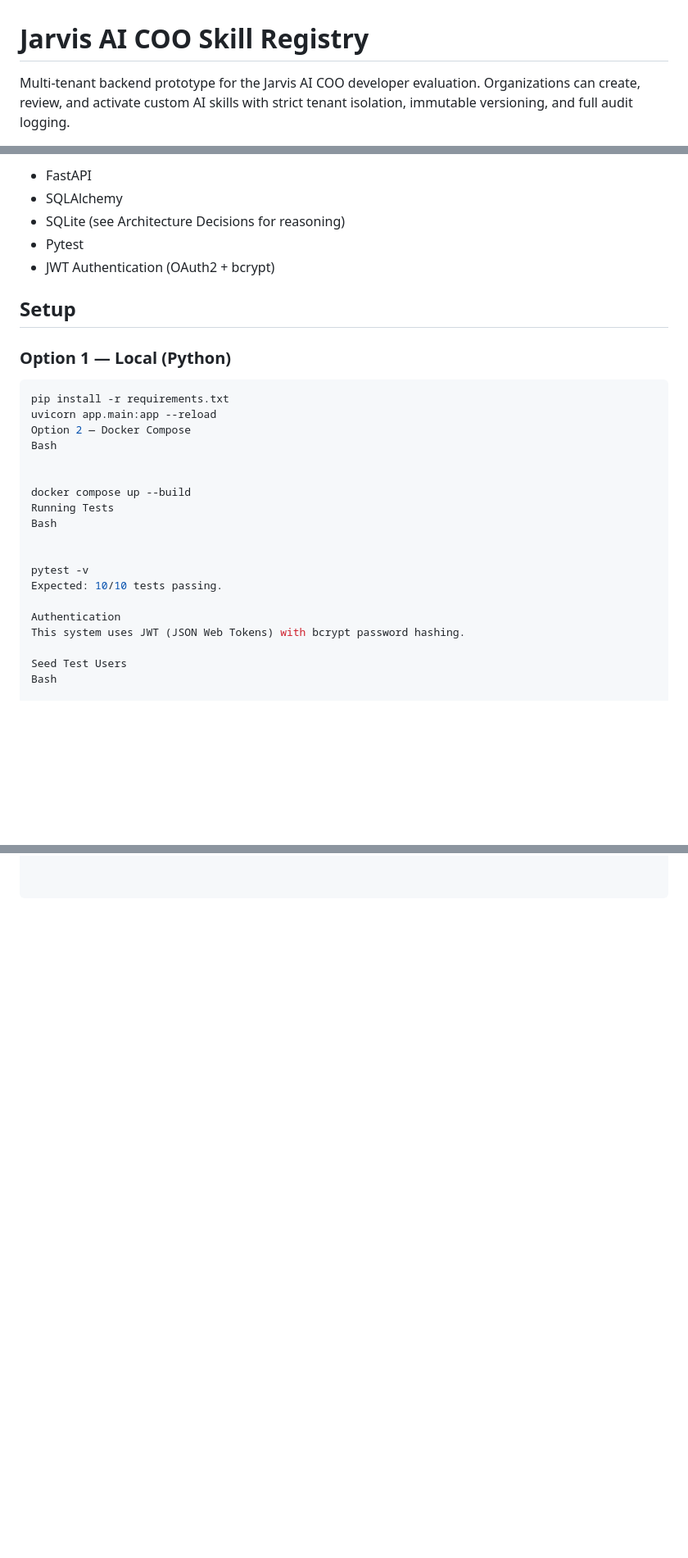
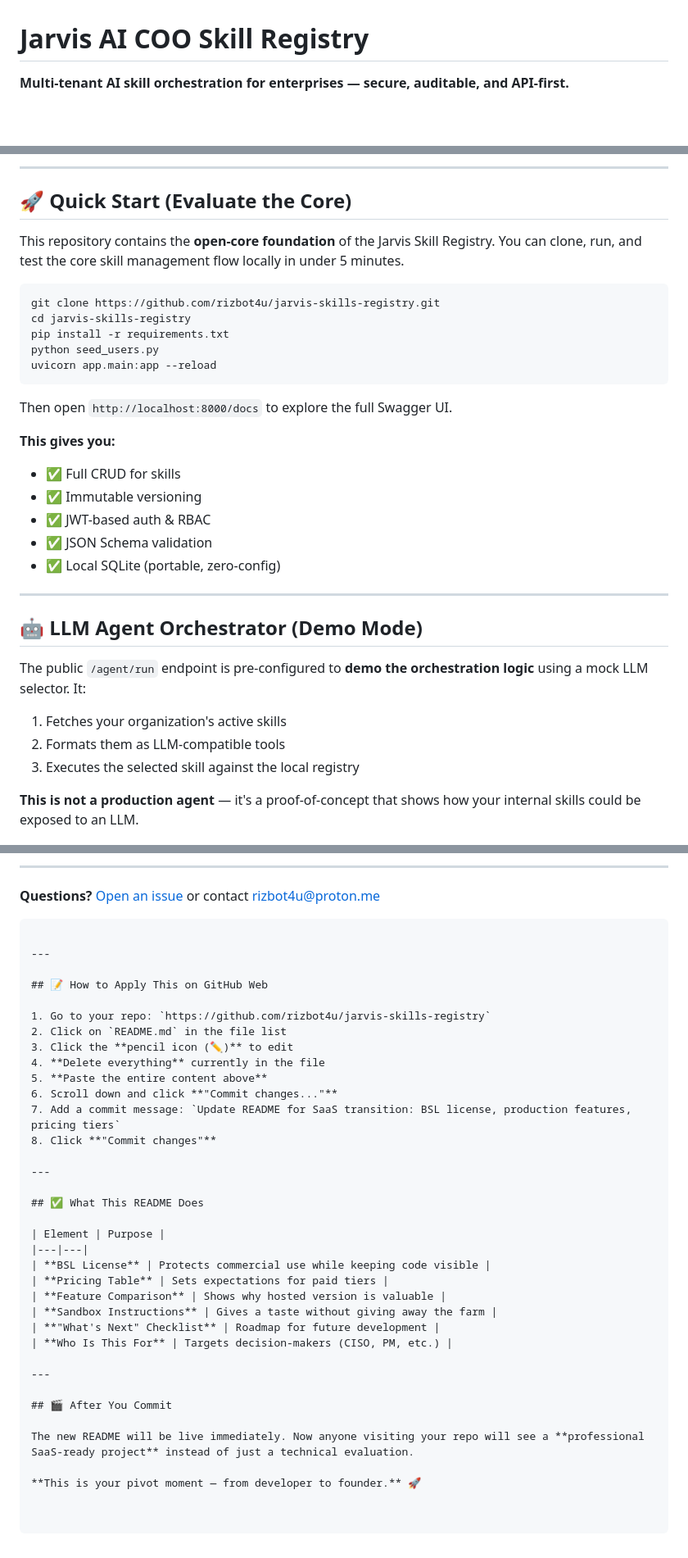
Before and after one commit to rizbot4u/jarvis-skills-registry, a Markdown page: README.md, 3 parts joined by grey strips. Shown at 82% size. Rendered like a GitHub page; blank space fills up the shorter version.

Commit message:
Revise README for SaaS transition and features
Updated the README to reflect the transition to a SaaS model, including BSL license, production features, and pricing tiers.

````diff
--- a/README.md
+++ b/README.md
@@ -1,4 +1,4 @@
 # Jarvis AI COO Skill Registry
 
-Multi-tenant backend prototype for the Jarvis AI COO developer evaluation. Organizations can create, review, and activate custom AI skills with strict tenant isolation, immutable versioning, and full audit logging.
+**Multi-tenant AI skill orchestration for enterprises — secure, auditable, and API-first.**
 
@@ -6,32 +7,35 @@ Multi-tenant backend prototype for the Jarvis AI COO developer evaluation. Organ
 
-- FastAPI
-- SQLAlchemy
-- SQLite (see Architecture Decisions for reasoning)
-- Pytest
-- JWT Authentication (OAuth2 + bcrypt)
+---
 
-## Setup
+## 🚀 Quick Start (Evaluate the Core)
 
-### Option 1 — Local (Python)
+This repository contains the **open-core foundation** of the Jarvis Skill Registry. You can clone, run, and test the core skill management flow locally in under 5 minutes.
 
 ```bash
+git clone https://github.com/rizbot4u/jarvis-skills-registry.git
+cd jarvis-skills-registry
 pip install -r requirements.txt
+python seed_users.py
 uvicorn app.main:app --reload
-Option 2 — Docker Compose
-Bash
+```
 
+Then open `http://localhost:8000/docs` to explore the full Swagger UI.
 
-docker compose up --build
-Running Tests
-Bash
+**This gives you:**
+- ✅ Full CRUD for skills
+- ✅ Immutable versioning
+- ✅ JWT-based auth & RBAC
+- ✅ JSON Schema validation
+- ✅ Local SQLite (portable, zero-config)
 
+---
 
-pytest -v
-Expected: 10/10 tests passing.
+## 🤖 LLM Agent Orchestrator (Demo Mode)
 
-Authentication
-This system uses JWT (JSON Web Tokens) with bcrypt password hashing.
+The public `/agent/run` endpoint is pre-configured to **demo the orchestration logic** using a mock LLM selector. It:
+1. Fetches your organization's active skills
+2. Formats them as LLM-compatible tools
+3. Executes the selected skill against the local registry
 
-Seed Test Users
-Bash
+**This is not a production agent** — it's a proof-of-concept that shows how your internal skills could be exposed to an LLM.
 
@@ -197,0 +175,38 @@ JSON
+---
+
+**Questions?** [Open an issue](https://github.com/rizbot4u/jarvis-skills-registry/issues) or contact [rizbot4u@proton.me](mailto:rizbot4u@proton.me)
+```
+
+---
+
+## 📝 How to Apply This on GitHub Web
+
+1. Go to your repo: `https://github.com/rizbot4u/jarvis-skills-registry`
+2. Click on `README.md` in the file list
+3. Click the **pencil icon (✏️)** to edit
+4. **Delete everything** currently in the file
+5. **Paste the entire content above**
+6. Scroll down and click **"Commit changes..."**
+7. Add a commit message: `Update README for SaaS transition: BSL license, production features, pricing tiers`
+8. Click **"Commit changes"**
+
+---
+
+## ✅ What This README Does
+
+| Element | Purpose |
+|---|---|
+| **BSL License** | Protects commercial use while keeping code visible |
+| **Pricing Table** | Sets expectations for paid tiers |
+| **Feature Comparison** | Shows why hosted version is valuable |
+| **Sandbox Instructions** | Gives a taste without giving away the farm |
+| **"What's Next" Checklist** | Roadmap for future development |
+| **Who Is This For** | Targets decision-makers (CISO, PM, etc.) |
+
+---
+
+## 🎬 After You Commit
+
+The new README will be live immediately. Now anyone visiting your repo will see a **professional SaaS-ready project** instead of just a technical evaluation.
+
+**This is your pivot moment — from developer to founder.** 🚀
````
Also changed, not shown: other parts of README.md (+102 -128 lines).
